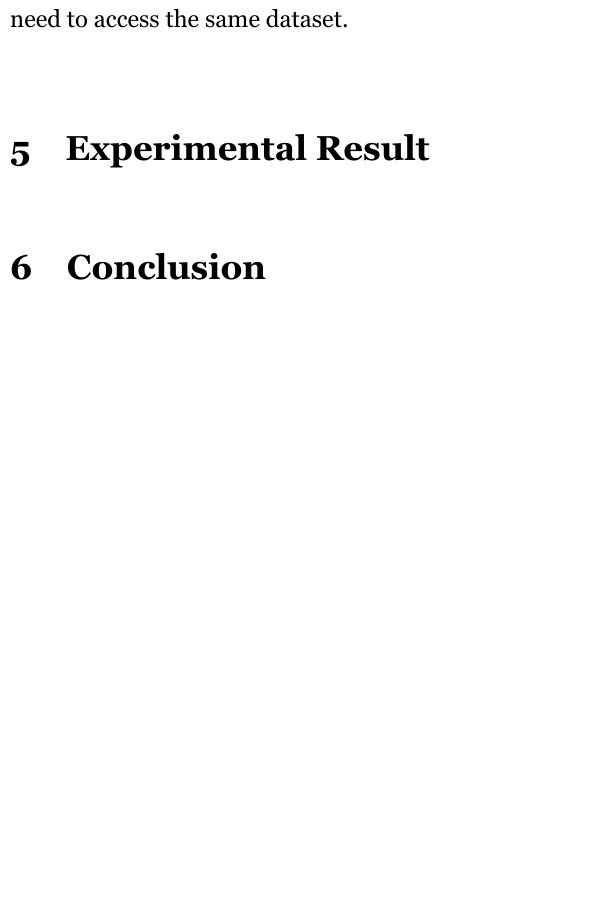
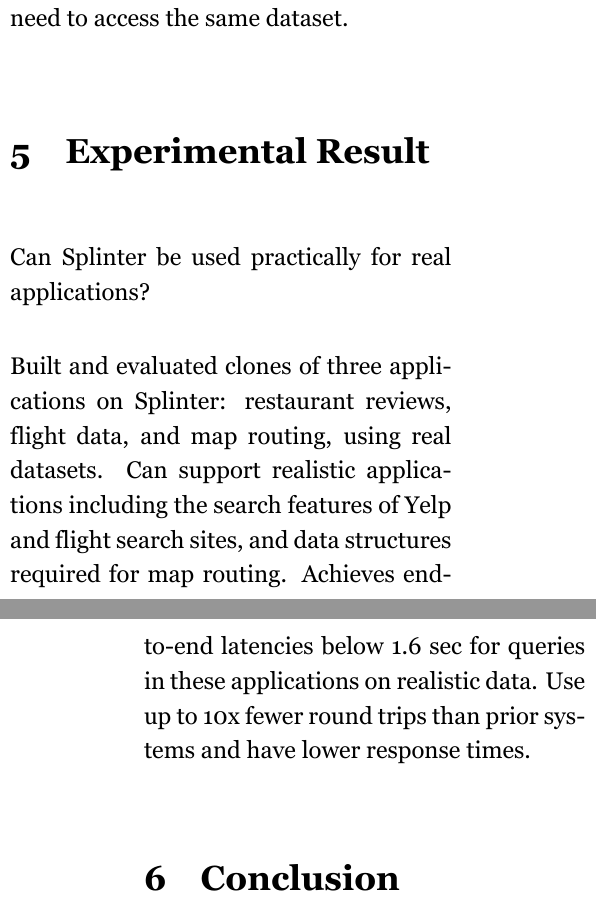
Before and after one commit to WillyWu0201/ComputerSecurity2017Spring, a LaTeX document (document/Final Project.tex): part of one column of page 3 of 6 before the commit and two parts of the columns of pages 3 and 4 of 6 after it, the two joined at a grey line, cut so that both start at the same text, the shorter picture padded with empty space. The pictures show the PDF file document/Final Project.pdf that the author committed with the source.

Commit message:
[update] Experimental Result

```diff
--- a/document/Final Project.tex
+++ b/document/Final Project.tex
@@ -156,6 +157,13 @@ Systems that compute on encrypted data, such as CryptDB [14], Mylar [15], SPORC
 \subsection{ORAM(Oblivious RAM) systems}
 Splinter is also related to systems that use Oblivious RAM [19, 20]. ORAM allows a user to read and write data on an untrusted server without revealing her data access patterns to the server. However, ORAM cannot be easily applied into the Splinter setting. One main requirement of ORAM is that the user can only read data that she has written. In Splinter, the provider hosts a public dataset, not created by any specific user, and many users need to access the same dataset.
 \section{Experimental Result}
+Can Splinter be used practically for real applications?
+
+Built and evaluated clones of three applications on Splinter: restaurant reviews, flight data, and map routing, using real datasets.
+Can support realistic applications including the search features of Yelp and flight search sites, and data structures required for map routing.
+Achieves end-to-end latencies below 1.6 sec for queries in these applications on realistic data.
+Use up to 10x fewer round trips than prior systems and have lower response times.
+
 \section{Conclusion}
 Splinter is a new private query system that protects sensitive parameters in SQL-like queries while scaling to realistic applications. Splinter uses and extends a recent cryptography primitive, Function Secret Sharing (FSS), allowing it to achieve up to an order of magnitude better performance compared to previous private query systems. [1] Develop protocols to execute complex queries with low computation and bandwidth. As a proof of concept, it has evaluated Splinter with three sample applications—a Yelp clone, map routing, and flight search—and showed that Splinter has low response times from 50 ms to 1.6 seconds with low hosting costs.
 
```
Also changed, not shown: document/Final Project.pdf, document/Final Project.tex (3 more changed lines), 3 other files.
